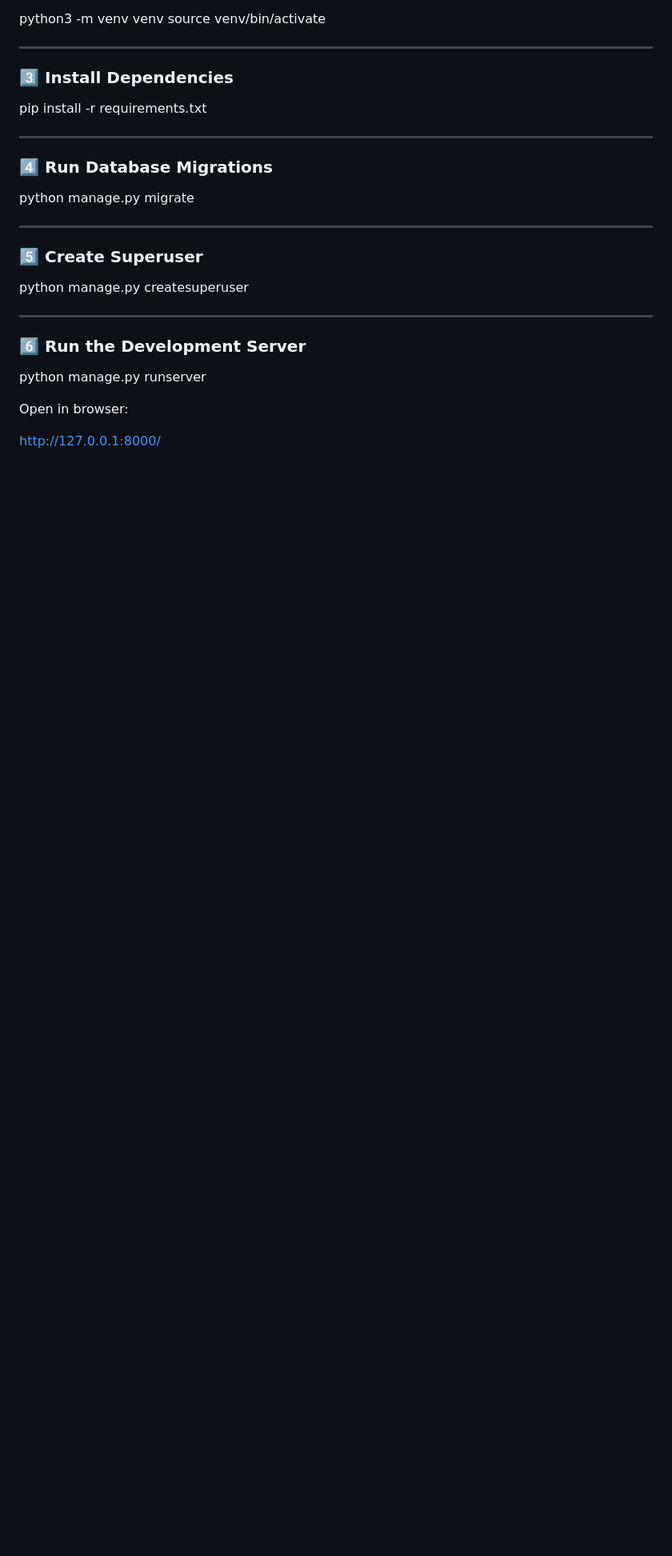
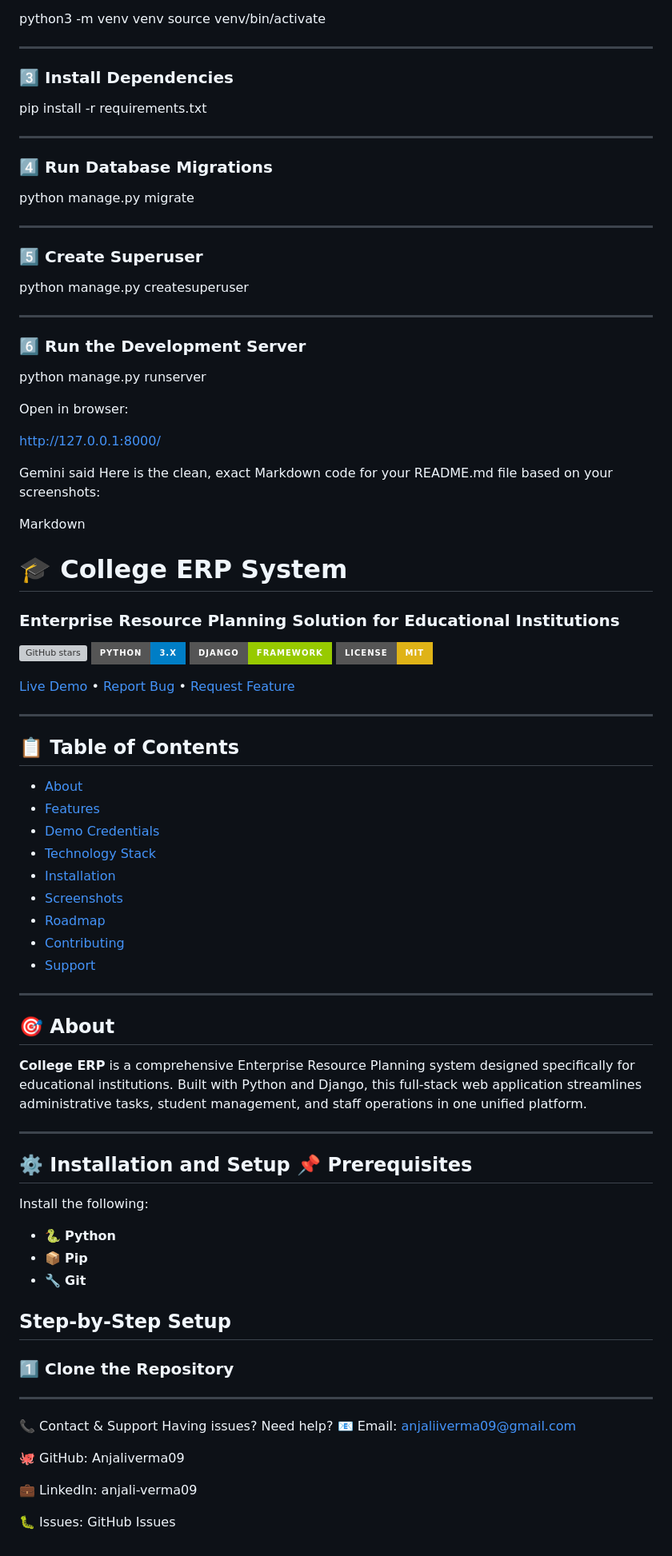
Before and after one commit to Anjaliverma09/College-ERP-System, a Markdown page: README.md, the part around the change. Shown at 80% size. GitHub-like rendering; badges without logos; blank space fills up the shorter version; grey boxes are pictures that could not be loaded.

```diff
--- a/README.md
+++ b/README.md
@@ -160,3 +160,65 @@ Open in browser:
 
 
 http://127.0.0.1:8000/
+
+
+Gemini said
+Here is the clean, exact Markdown code for your README.md file based on your screenshots:
+
+Markdown
+# 🎓 College ERP System
+
+### Enterprise Resource Planning Solution for Educational Institutions
+
+![GitHub stars](https://img.shields.io/github/stars/Anjaliverma09/College-ERP-System?style=for-the-badge)
+![Python](https://img.shields.io/badge/python-3.x-blue?style=for-the-badge&logo=python)
+![Django](https://img.shields.io/badge/django-framework-green?style=for-the-badge&logo=django)
+![License](https://img.shields.io/badge/license-MIT-yellow?style=for-the-badge)
+
+[Live Demo](#) • [Report Bug](#) • [Request Feature](#)
+
+---
+
+## 📋 Table of Contents
+
+* [About](#-about)
+* [Features](#-features)
+* [Demo Credentials](#login-details)
+* [Technology Stack](#-technology-stack)
+* [Installation](#-installation-and-setup--prerequisites)
+* [Screenshots](#-screenshots)
+* [Roadmap](#-roadmap)
+* [Contributing](#-contributing)
+* [Support](#-contact--support)
+
+---
+
+## 🎯 About
+
+**College ERP** is a comprehensive Enterprise Resource Planning system designed specifically for educational institutions. Built with Python and Django, this full-stack web application streamlines administrative tasks, student management, and staff operations in one unified platform.
+
+---
+
+## ⚙️ Installation and Setup 📌 Prerequisites
+
+Install the following:
+
+* 🐍 **Python**
+* 📦 **Pip**
+* 🔧 **Git**
+
+## Step-by-Step Setup
+
+### 1️⃣ Clone the Repository
+
+---
+
+📞 Contact & Support
+Having issues? Need help?
+📧 Email: anjaliiverma09@gmail.com
+
+🐙 GitHub: Anjaliverma09
+
+💼 LinkedIn: anjali-verma09
+
+🐛 Issues: GitHub Issues
```
